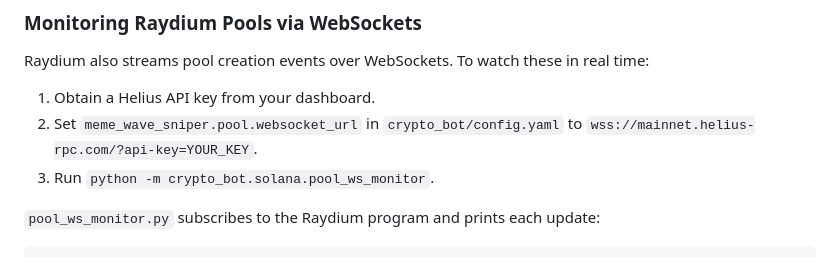
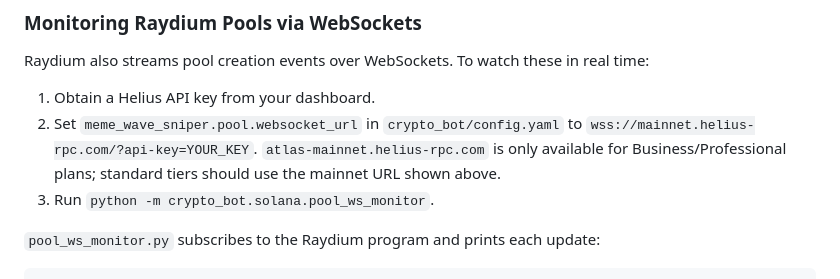
Before and after one commit to advancedAgritek-BB/coinTrader2.0, a Markdown page: README.md, the part around the change. Drawn GitHub-style.

Commit message:
doc: clarify websocket url availability

```diff
--- a/README.md
+++ b/README.md
@@ -1045,6 +1045,8 @@ real time:
 1. Obtain a Helius API key from your dashboard.
 2. Set `meme_wave_sniper.pool.websocket_url` in `crypto_bot/config.yaml` to
    `wss://mainnet.helius-rpc.com/?api-key=YOUR_KEY`.
+   `atlas-mainnet.helius-rpc.com` is only available for Business/Professional
+   plans; standard tiers should use the mainnet URL shown above.
 3. Run `python -m crypto_bot.solana.pool_ws_monitor`.
 
 `pool_ws_monitor.py` subscribes to the Raydium program and prints each update:
```
